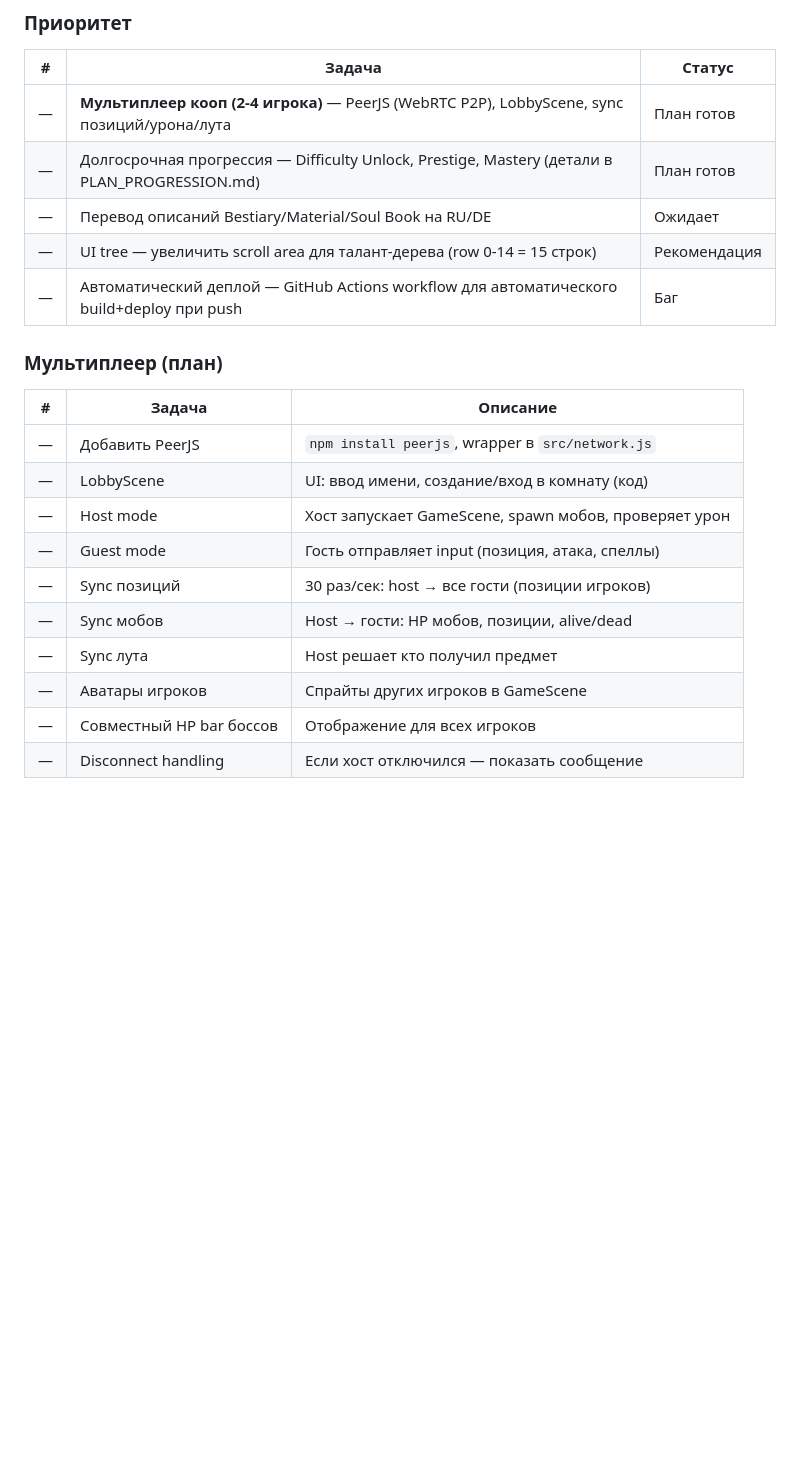
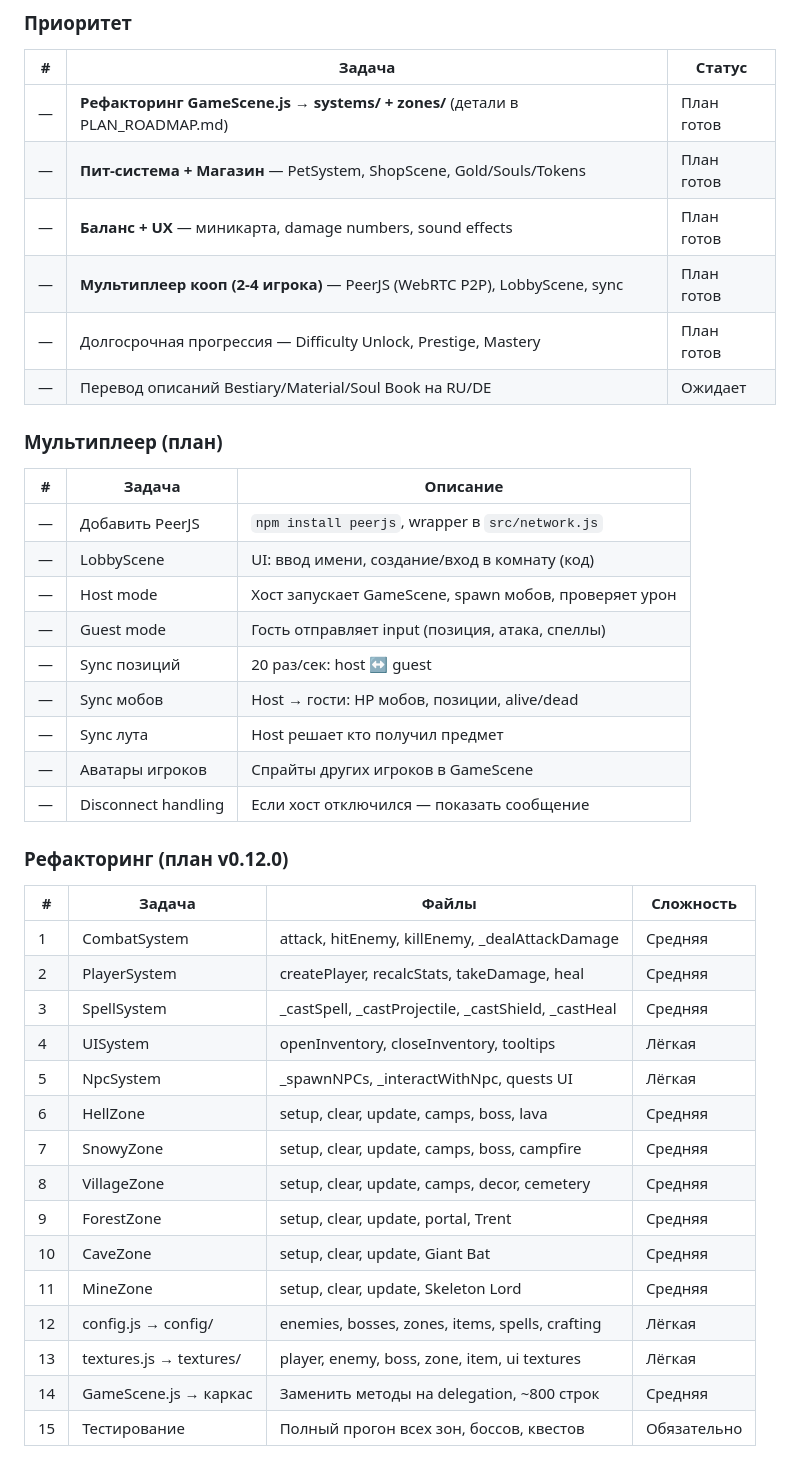
Before and after one commit to HHrddtu/loot-realms, a Markdown page: TASK_QUEUE.md, the part around one of its changes. GitHub-like rendering; blank space fills up the shorter version.

Commit message:
Plan: roadmap v0.12.0-v0.15.0 (refactoring, pets, balance, multiplayer)

```diff
--- a/TASK_QUEUE.md
+++ b/TASK_QUEUE.md
@@ -56,11 +56,12 @@
 ### Приоритет
 | # | Задача | Статус |
 |---|--------|--------|
-| — | **Мультиплеер кооп (2-4 игрока)** — PeerJS (WebRTC P2P), LobbyScene, sync позиций/урона/лута | План готов |
-| — | Долгосрочная прогрессия — Difficulty Unlock, Prestige, Mastery (детали в PLAN_PROGRESSION.md) | План готов |
+| — | **Рефакторинг GameScene.js → systems/ + zones/** (детали в PLAN_ROADMAP.md) | План готов |
+| — | **Пит-система + Магазин** — PetSystem, ShopScene, Gold/Souls/Tokens | План готов |
+| — | **Баланс + UX** — миникарта, damage numbers, sound effects | План готов |
+| — | **Мультиплеер кооп (2-4 игрока)** — PeerJS (WebRTC P2P), LobbyScene, sync | План готов |
+| — | Долгосрочная прогрессия — Difficulty Unlock, Prestige, Mastery | План готов |
 | — | Перевод описаний Bestiary/Material/Soul Book на RU/DE | Ожидает |
-| — | UI tree — увеличить scroll area для талант-дерева (row 0-14 = 15 строк) | Рекомендация |
-| — | Автоматический деплой — GitHub Actions workflow для автоматического build+deploy при push | Баг |
 
 ### Мультиплеер (план)
 | # | Задача | Описание |
@@ -69,9 +70,28 @@
 | — | LobbyScene | UI: ввод имени, создание/вход в комнату (код) |
 | — | Host mode | Хост запускает GameScene, spawn мобов, проверяет урон |
 | — | Guest mode | Гость отправляет input (позиция, атака, спеллы) |
-| — | Sync позиций | 30 раз/сек: host → все гости (позиции игроков) |
+| — | Sync позиций | 20 раз/сек: host ↔ guest |
 | — | Sync мобов | Host → гости: HP мобов, позиции, alive/dead |
 | — | Sync лута | Host решает кто получил предмет |
 | — | Аватары игроков | Спрайты других игроков в GameScene |
-| — | Совместный HP bar боссов | Отображение для всех игроков |
 | — | Disconnect handling | Если хост отключился — показать сообщение |
+
+### Рефакторинг (план v0.12.0)
+| # | Задача | Файлы | Сложность |
+|---|--------|-------|-----------|
+| 1 | CombatSystem | attack, hitEnemy, killEnemy, _dealAttackDamage | Средняя |
+| 2 | PlayerSystem | createPlayer, recalcStats, takeDamage, heal | Средняя |
+| 3 | SpellSystem | _castSpell, _castProjectile, _castShield, _castHeal | Средняя |
+| 4 | UISystem | openInventory, closeInventory, tooltips | Лёгкая |
+| 5 | NpcSystem | _spawnNPCs, _interactWithNpc, quests UI | Лёгкая |
+| 6 | HellZone | setup, clear, update, camps, boss, lava | Средняя |
+| 7 | SnowyZone | setup, clear, update, camps, boss, campfire | Средняя |
+| 8 | VillageZone | setup, clear, update, camps, decor, cemetery | Средняя |
+| 9 | ForestZone | setup, clear, update, portal, Trent | Средняя |
+| 10 | CaveZone | setup, clear, update, Giant Bat | Средняя |
+| 11 | MineZone | setup, clear, update, Skeleton Lord | Средняя |
+| 12 | config.js → config/ | enemies, bosses, zones, items, spells, crafting | Лёгкая |
+| 13 | textures.js → textures/ | player, enemy, boss, zone, item, ui textures | Лёгкая |
+| 14 | GameScene.js → каркас | Заменить методы на delegation, ~800 строк | Средняя |
+| 15 | Тестирование | Полный прогон всех зон, боссов, квестов | Обязательно |
+
```
Also changed, not shown: other parts of TASK_QUEUE.md (+32 -1 lines), FILE_TREE.md (+1 -0 lines), PLAN_ROADMAP.md (added, +338 -0 lines).
